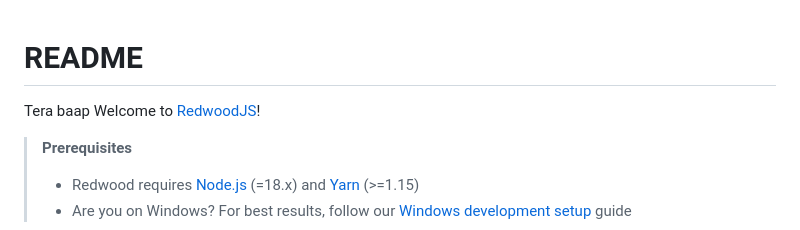
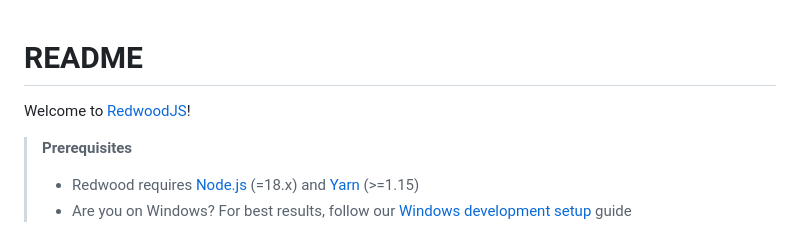
Before and after one commit to aliasgharchakera/takeit, a Markdown page: README.md, the part around the change. GitHub-like rendering.

```diff
--- a/README.md
+++ b/README.md
@@ -1,5 +1,4 @@
 # README
-Tera baap
 Welcome to [RedwoodJS](https://redwoodjs.com)!
 
 > **Prerequisites**
```
